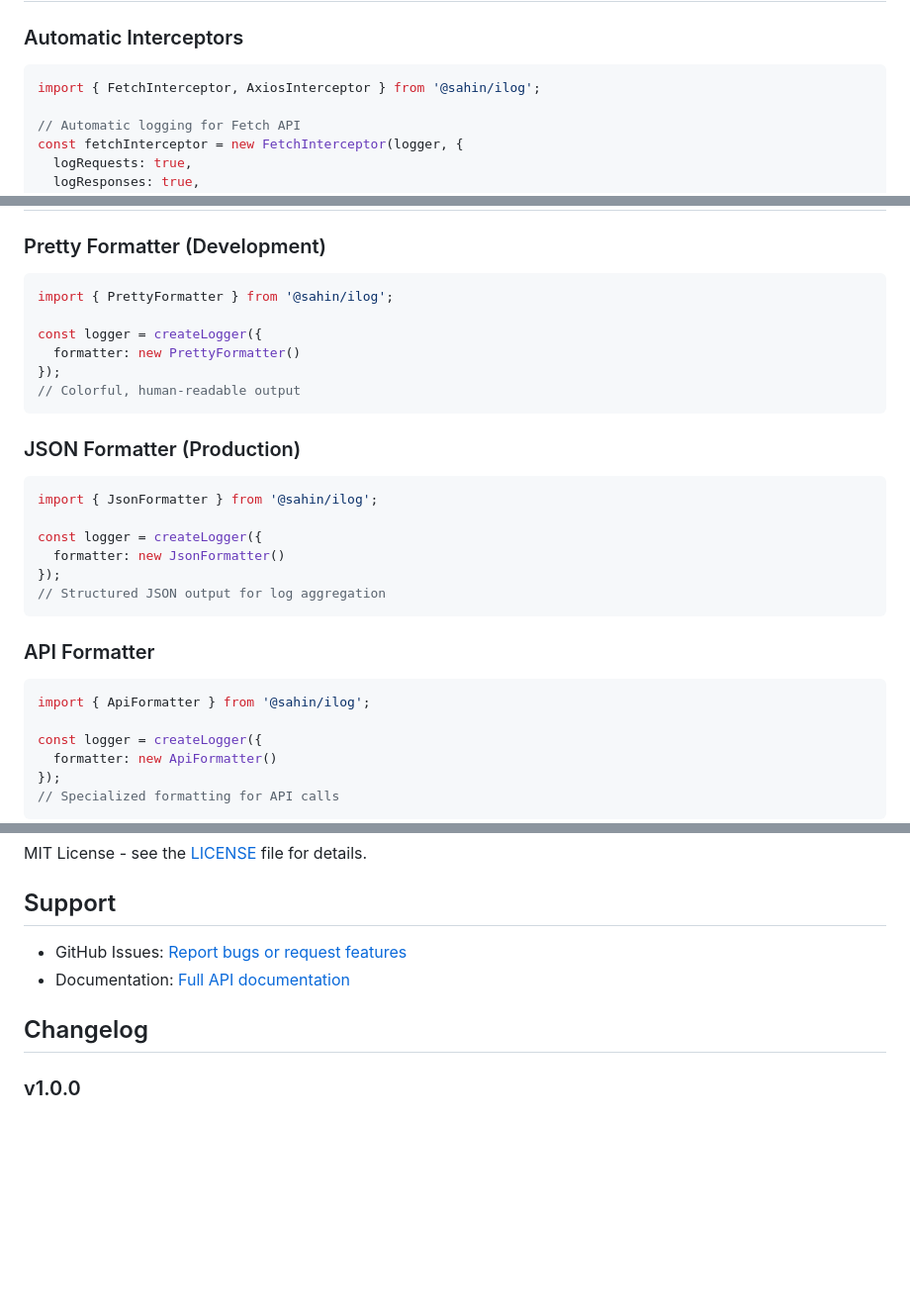
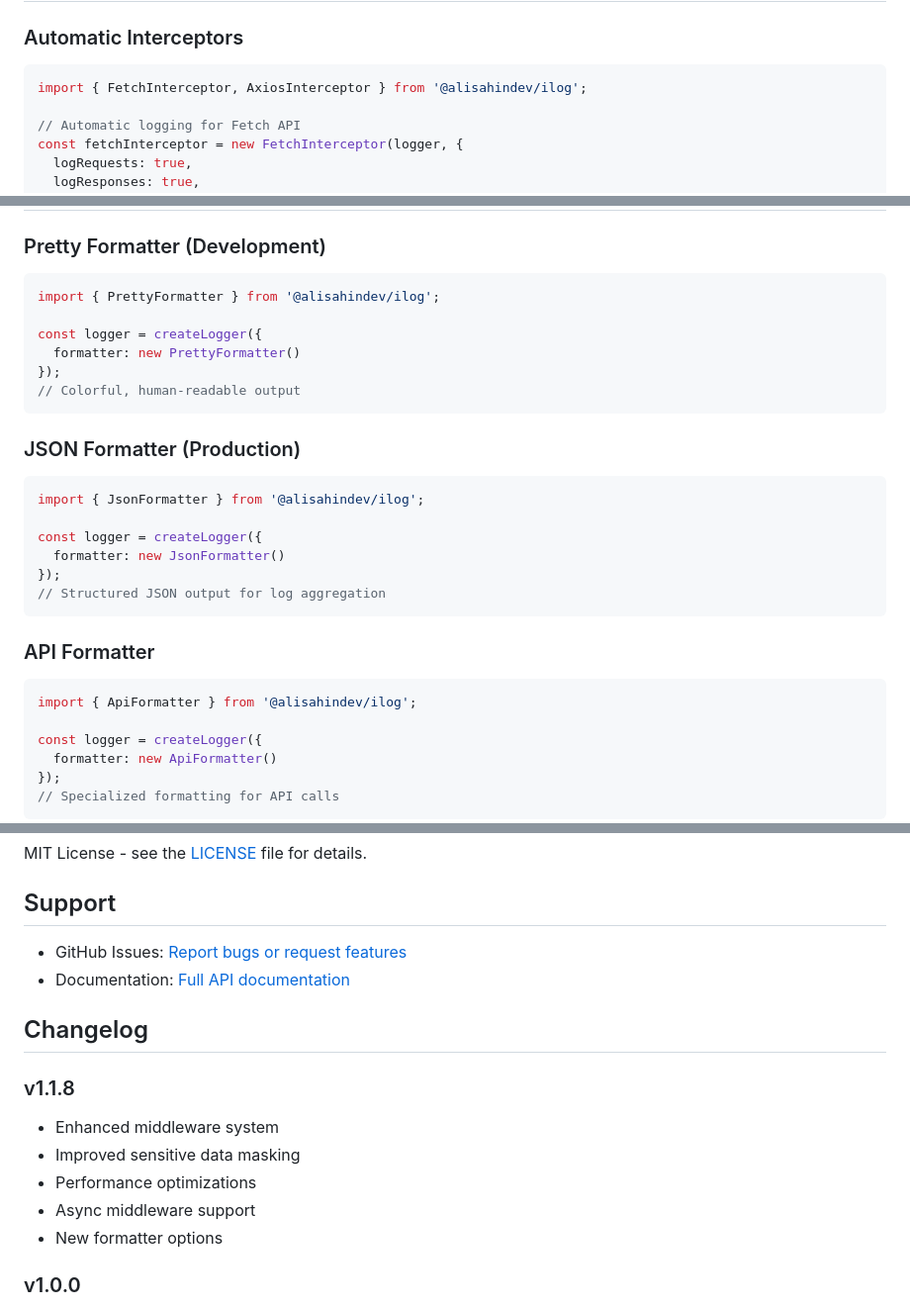
Before and after one commit to alisahindev/ilog, a Markdown page: README.md, 3 parts joined by grey strips. Shown: that part at 99% size. Drawn GitHub-style; blank space fills up the shorter version.

````diff
--- a/README.md
+++ b/README.md
@@ -45,7 +45,7 @@ logger.error('An error occurred', new Error('Sample error'));
 ### Automatic Interceptors
 
 ```typescript
-import { FetchInterceptor, AxiosInterceptor } from '@sahin/ilog';
+import { FetchInterceptor, AxiosInterceptor } from '@alisahindev/ilog';
 
 // Automatic logging for Fetch API
 const fetchInterceptor = new FetchInterceptor(logger, {
@@ -383,7 +383,7 @@ logger.fatal('Fatal message');    // LogLevel.FATAL
 
 ### Pretty Formatter (Development)
 ```typescript
-import { PrettyFormatter } from '@sahin/ilog';
+import { PrettyFormatter } from '@alisahindev/ilog';
 
 const logger = createLogger({
   formatter: new PrettyFormatter()
@@ -393,7 +393,7 @@ const logger = createLogger({
 
 ### JSON Formatter (Production)
 ```typescript
-import { JsonFormatter } from '@sahin/ilog';
+import { JsonFormatter } from '@alisahindev/ilog';
 
 const logger = createLogger({
   formatter: new JsonFormatter()
@@ -403,7 +403,7 @@ const logger = createLogger({
 
 ### API Formatter
 ```typescript
-import { ApiFormatter } from '@sahin/ilog';
+import { ApiFormatter } from '@alisahindev/ilog';
 
 const logger = createLogger({
   formatter: new ApiFormatter()
@@ -544,5 +544,12 @@ MIT License - see the [LICENSE](LICENSE) file for details.
 
 ## Changelog
+
+### v1.1.8
+- Enhanced middleware system
+- Improved sensitive data masking
+- Performance optimizations
+- Async middleware support
+- New formatter options
 
 ### v1.0.0
 - Initial release
````
Also changed, not shown: other parts of README.md (+16 -16 lines).
